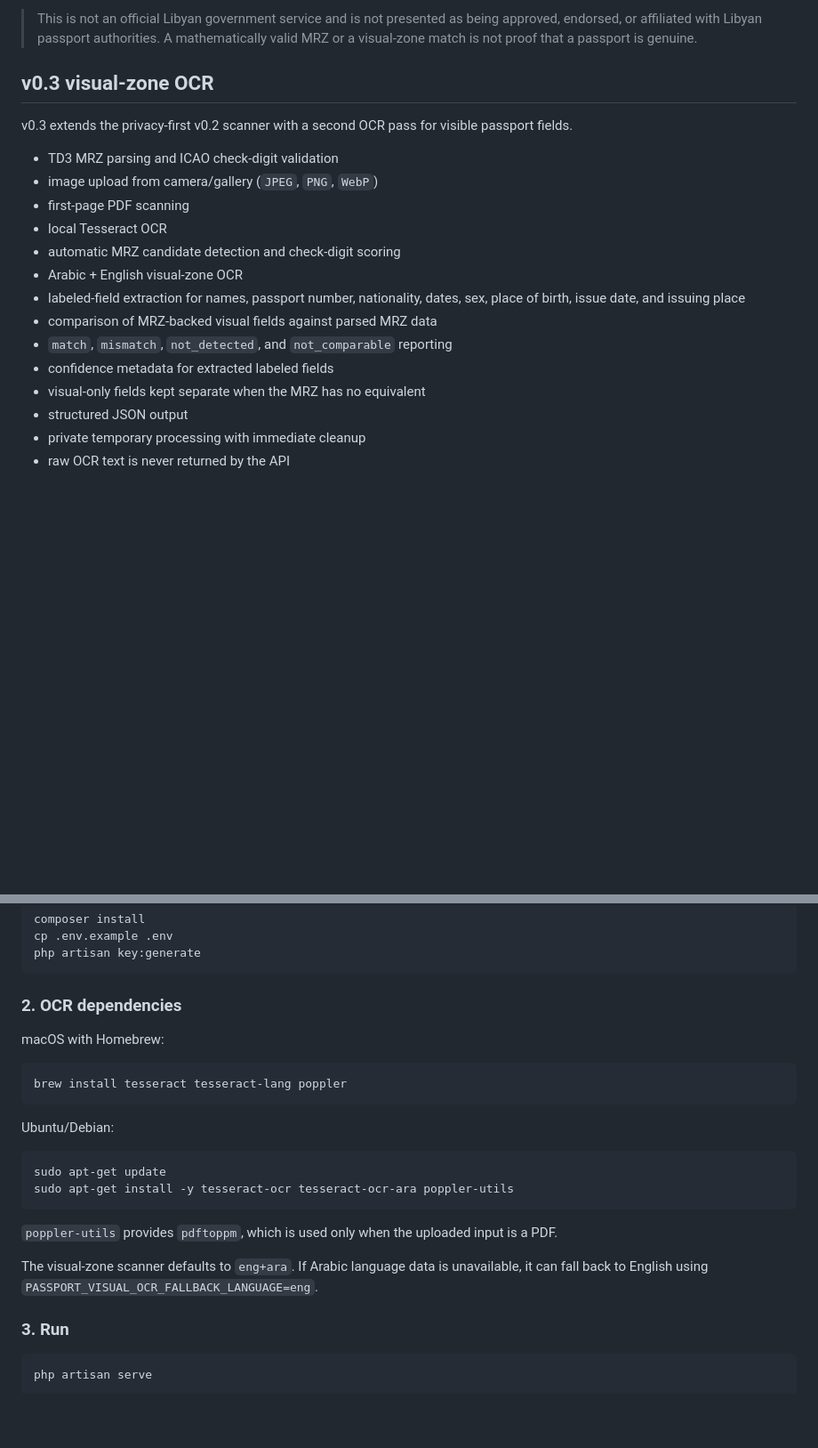
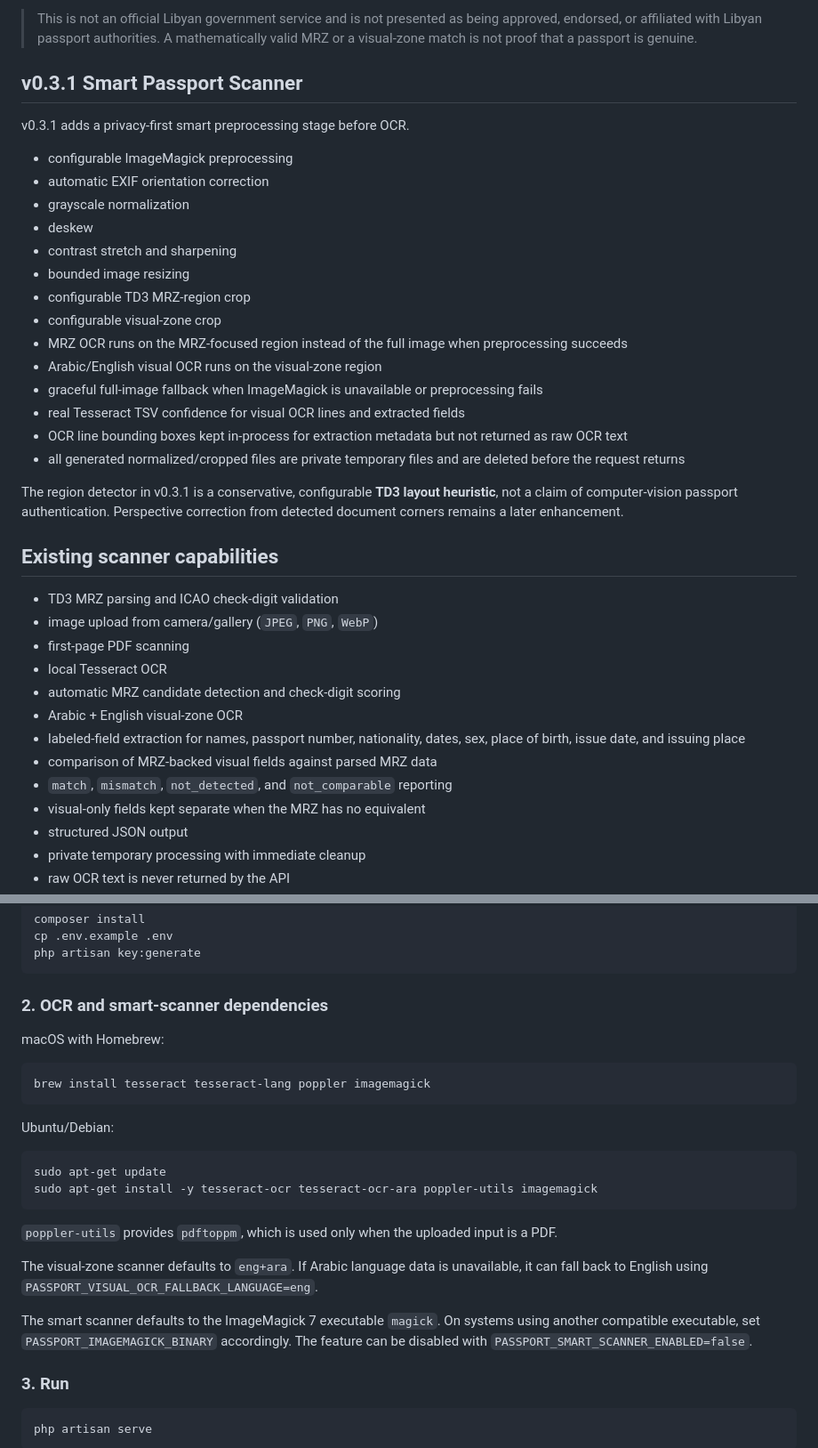
Before and after one commit to ayagaidi/libya-passport-reader, a Markdown page: README.md, 2 parts joined by grey strips. Shown at 89% size. Rendered like a GitHub page; blank space fills up the shorter version.

````diff
--- a/README.md
+++ b/README.md
@@ -6,9 +6,28 @@ Libya Passport Reader is an independent open-source developer project focused on
 
 > This is not an official Libyan government service and is not presented as being approved, endorsed, or affiliated with Libyan passport authorities. A mathematically valid MRZ or a visual-zone match is not proof that a passport is genuine.
 
-## v0.3 visual-zone OCR
+## v0.3.1 Smart Passport Scanner
 
-v0.3 extends the privacy-first v0.2 scanner with a second OCR pass for visible passport fields.
+v0.3.1 adds a privacy-first smart preprocessing stage before OCR.
+
+- configurable ImageMagick preprocessing
+- automatic EXIF orientation correction
+- grayscale normalization
+- deskew
+- contrast stretch and sharpening
+- bounded image resizing
+- configurable TD3 MRZ-region crop
+- configurable visual-zone crop
+- MRZ OCR runs on the MRZ-focused region instead of the full image when preprocessing succeeds
+- Arabic/English visual OCR runs on the visual-zone region
+- graceful full-image fallback when ImageMagick is unavailable or preprocessing fails
+- real Tesseract TSV confidence for visual OCR lines and extracted fields
+- OCR line bounding boxes kept in-process for extraction metadata but not returned as raw OCR text
+- all generated normalized/cropped files are private temporary files and are deleted before the request returns
+
+The region detector in v0.3.1 is a conservative, configurable **TD3 layout heuristic**, not a claim of computer-vision passport authentication. Perspective correction from detected document corners remains a later enhancement.
+
+## Existing scanner capabilities
 
 - TD3 MRZ parsing and ICAO check-digit validation
 - image upload from camera/gallery (`JPEG`, `PNG`, `WebP`)
@@ -19,7 +38,6 @@ v0.3 extends the privacy-first v0.2 scanner with a second OCR pass for visible p
 - labeled-field extraction for names, passport number, nationality, dates, sex, place of birth, issue date, and issuing place
 - comparison of MRZ-backed visual fields against parsed MRZ data
 - `match`, `mismatch`, `not_detected`, and `not_comparable` reporting
-- confidence metadata for extracted labeled fields
 - visual-only fields kept separate when the MRZ has no equivalent
 - structured JSON output
 - private temporary processing with immediate cleanup
@@ -129,24 +130,26 @@ cp .env.example .env
 php artisan key:generate
 ```
 
-### 2. OCR dependencies
+### 2. OCR and smart-scanner dependencies
 
 macOS with Homebrew:
 
 ```bash
-brew install tesseract tesseract-lang poppler
+brew install tesseract tesseract-lang poppler imagemagick
 ```
 
 Ubuntu/Debian:
 
 ```bash
 sudo apt-get update
-sudo apt-get install -y tesseract-ocr tesseract-ocr-ara poppler-utils
+sudo apt-get install -y tesseract-ocr tesseract-ocr-ara poppler-utils imagemagick
 ```
 
 `poppler-utils` provides `pdftoppm`, which is used only when the uploaded input is a PDF.
 
 The visual-zone scanner defaults to `eng+ara`. If Arabic language data is unavailable, it can fall back to English using `PASSPORT_VISUAL_OCR_FALLBACK_LANGUAGE=eng`.
+
+The smart scanner defaults to the ImageMagick 7 executable `magick`. On systems using another compatible executable, set `PASSPORT_IMAGEMAGICK_BINARY` accordingly. The feature can be disabled with `PASSPORT_SMART_SCANNER_ENABLED=false`.
 
 ### 3. Run
 
````
Also changed, not shown: other parts of README.md (+25 -41 lines).
